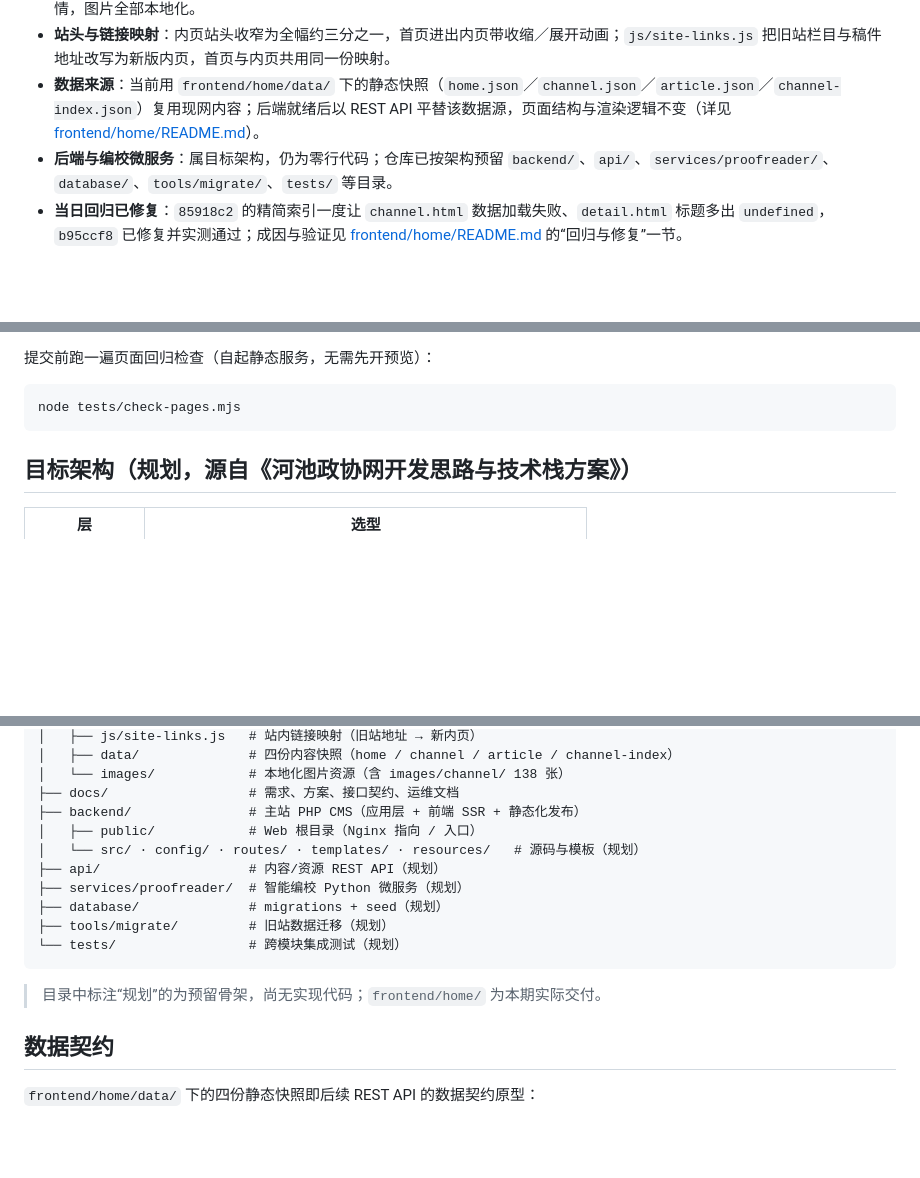
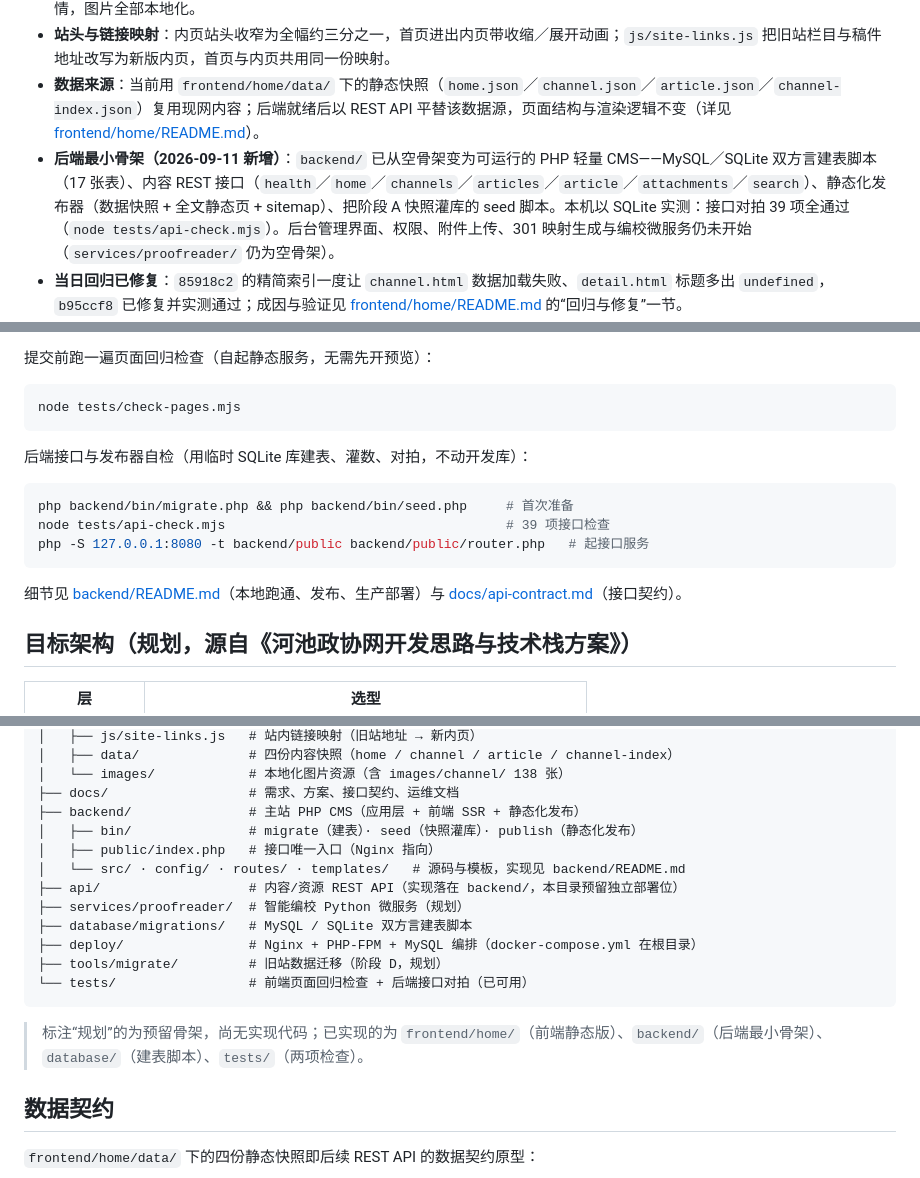
Before and after one commit to wangyuehua0429/hechi-zhengxie, a Markdown page: README.md, 3 parts joined by grey strips. Rendered like a GitHub page; blank space fills up the shorter version.

Commit message:
docs: 同步后端骨架落地后的仓库状态
backend/、database/ 已不再是空骨架，三份文档里的「零行代码」口径必须改掉，否则
后续接手的人会按过期状态判断进度。

- README.md：当前进度补「后端最小骨架」一条（列明已完成与仍待做）、本地预览补后端
  两步命令与两项检查、目录结构补 bin/ 与 deploy/ 并说明实现已落到哪些目录。
- docs/架构与实施说明.md：更新「当前实现状态」，指明数据模型已落到 17 张表的建表
  脚本、内容 API 与发布引擎已有实现，仍为空的是编校微服务、旧库迁移与 api/。
- docs/下阶段开发计划（2026-09-11）.md：在第 1.2 节补当日晚间进展（附实测数字），
  第 5 节第 1 条「目录落地」标注为已完成部分并划掉原文。

````diff
--- a/README.md
+++ b/README.md
@@ -9,7 +9,7 @@
 - **内页模板全集**：`channel.html`（二级栏目页）与 `detail.html`（信息详情页）按 `list`／`leaders`／`about`／`county`／`gallery`／`video`／`topic`／`interactive` 八类版式实现（`about` 暂无栏目使用），配套样例数据 43 个栏目页、70 篇详情，图片全部本地化。
 - **站头与链接映射**：内页站头收窄为全幅约三分之一，首页进出内页带收缩／展开动画；`js/site-links.js` 把旧站栏目与稿件地址改写为新版内页，首页与内页共用同一份映射。
 - **数据来源**：当前用 `frontend/home/data/` 下的静态快照（`home.json`／`channel.json`／`article.json`／`channel-index.json`）复用现网内容；后端就绪后以 REST API 平替该数据源，页面结构与渲染逻辑不变（详见 [frontend/home/README.md](frontend/home/README.md)）。
-- **后端与编校微服务**：属目标架构，仍为零行代码；仓库已按架构预留 `backend/`、`api/`、`services/proofreader/`、`database/`、`tools/migrate/`、`tests/` 等目录。
+- **后端最小骨架（2026-09-11 新增）**：`backend/` 已从空骨架变为可运行的 PHP 轻量 CMS——MySQL／SQLite 双方言建表脚本（17 张表）、内容 REST 接口（`health`／`home`／`channels`／`articles`／`article`／`attachments`／`search`）、静态化发布器（数据快照 + 全文静态页 + sitemap）、把阶段 A 快照灌库的 seed 脚本。本机以 SQLite 实测：接口对拍 39 项全通过（`node tests/api-check.mjs`）。后台管理界面、权限、附件上传、301 映射生成与编校微服务仍未开始（`services/proofreader/` 仍为空骨架）。
 - **当日回归已修复**：`85918c2` 的精简索引一度让 `channel.html` 数据加载失败、`detail.html` 标题多出 `undefined`，`b95ccf8` 已修复并实测通过；成因与验证见 [frontend/home/README.md](frontend/home/README.md) 的“回归与修复”一节。
 - **前端回归检查**：`tests/check-pages.mjs` 起本地静态服务、用无头浏览器跑 19 个用例（首页／栏目页七种版式／详情页／分页／刷新回顶），断言无 `undefined`、无“数据加载失败”、无破图与横向溢出、控制台干净。首跑即发现“首页手动刷新未回顶”这一遗留缺陷，已一并修正（详见 [tests/README.md](tests/README.md)）。
 
@@ -29,6 +29,16 @@ cd frontend/home && python3 -m http.server 8899
 ```bash
 node tests/check-pages.mjs
 ```
+
+后端接口与发布器自检（用临时 SQLite 库建表、灌数、对拍，不动开发库）：
+
+```bash
+php backend/bin/migrate.php && php backend/bin/seed.php     # 首次准备
+node tests/api-check.mjs                                    # 39 项接口检查
+php -S 127.0.0.1:8080 -t backend/public backend/public/router.php   # 起接口服务
+```
+
+细节见 [backend/README.md](backend/README.md)（本地跑通、发布、生产部署）与 [docs/api-contract.md](docs/api-contract.md)（接口契约）。
 
 ## 目标架构（规划，源自《河池政协网开发思路与技术栈方案》）
 
@@ -68,16 +78,18 @@ hechi-zhengxie/
 │   └── images/            # 本地化图片资源（含 images/channel/ 138 张）
 ├── docs/                  # 需求、方案、接口契约、运维文档
 ├── backend/               # 主站 PHP CMS（应用层 + 前端 SSR + 静态化发布）
-│   ├── public/            # Web 根目录（Nginx 指向 / 入口）
-│   └── src/ · config/ · routes/ · templates/ · resources/   # 源码与模板（规划）
-├── api/                   # 内容/资源 REST API（规划）
+│   ├── bin/               # migrate（建表）· seed（快照灌库）· publish（静态化发布）
+│   ├── public/index.php   # 接口唯一入口（Nginx 指向）
+│   └── src/ · config/ · routes/ · templates/   # 源码与模板，实现见 backend/README.md
+├── api/                   # 内容/资源 REST API（实现落在 backend/，本目录预留独立部署位）
 ├── services/proofreader/  # 智能编校 Python 微服务（规划）
-├── database/              # migrations + seed（规划）
-├── tools/migrate/         # 旧站数据迁移（规划）
-└── tests/                 # 跨模块集成测试（规划）
+├── database/migrations/   # MySQL / SQLite 双方言建表脚本
+├── deploy/                # Nginx + PHP-FPM + MySQL 编排（docker-compose.yml 在根目录）
+├── tools/migrate/         # 旧站数据迁移（阶段 D，规划）
+└── tests/                 # 前端页面回归检查 + 后端接口对拍（已可用）
 ```
 
-> 目录中标注“规划”的为预留骨架，尚无实现代码；`frontend/home/` 为本期实际交付。
+> 标注“规划”的为预留骨架，尚无实现代码；已实现的为 `frontend/home/`（前端静态版）、`backend/`（后端最小骨架）、`database/`（建表脚本）、`tests/`（两项检查）。
 
 ## 数据契约
 
````
Also changed, not shown: docs/下阶段开发计划（2026-09-11）.md (+3 -1 lines), docs/架构与实施说明.md (+5 -1 lines).
